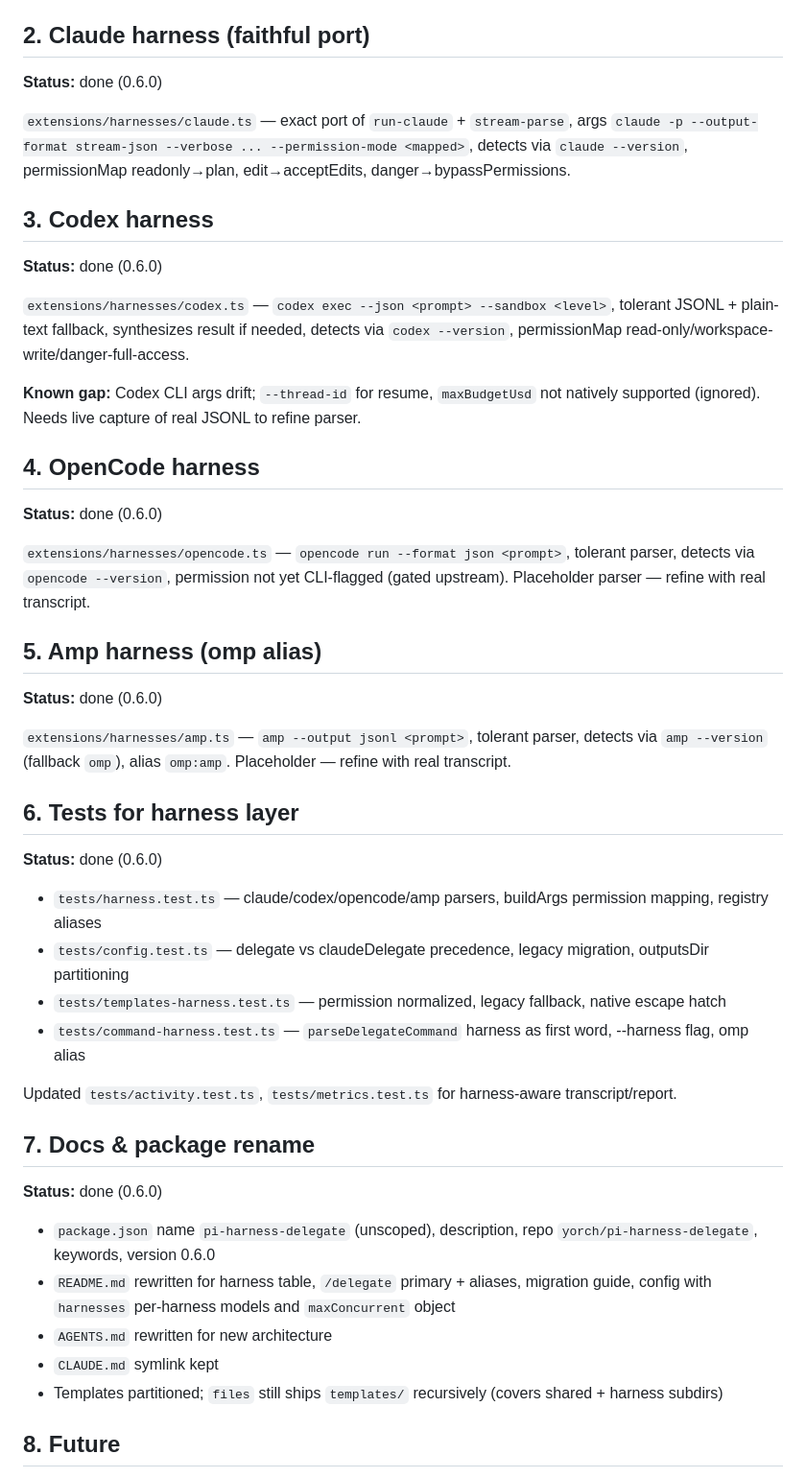
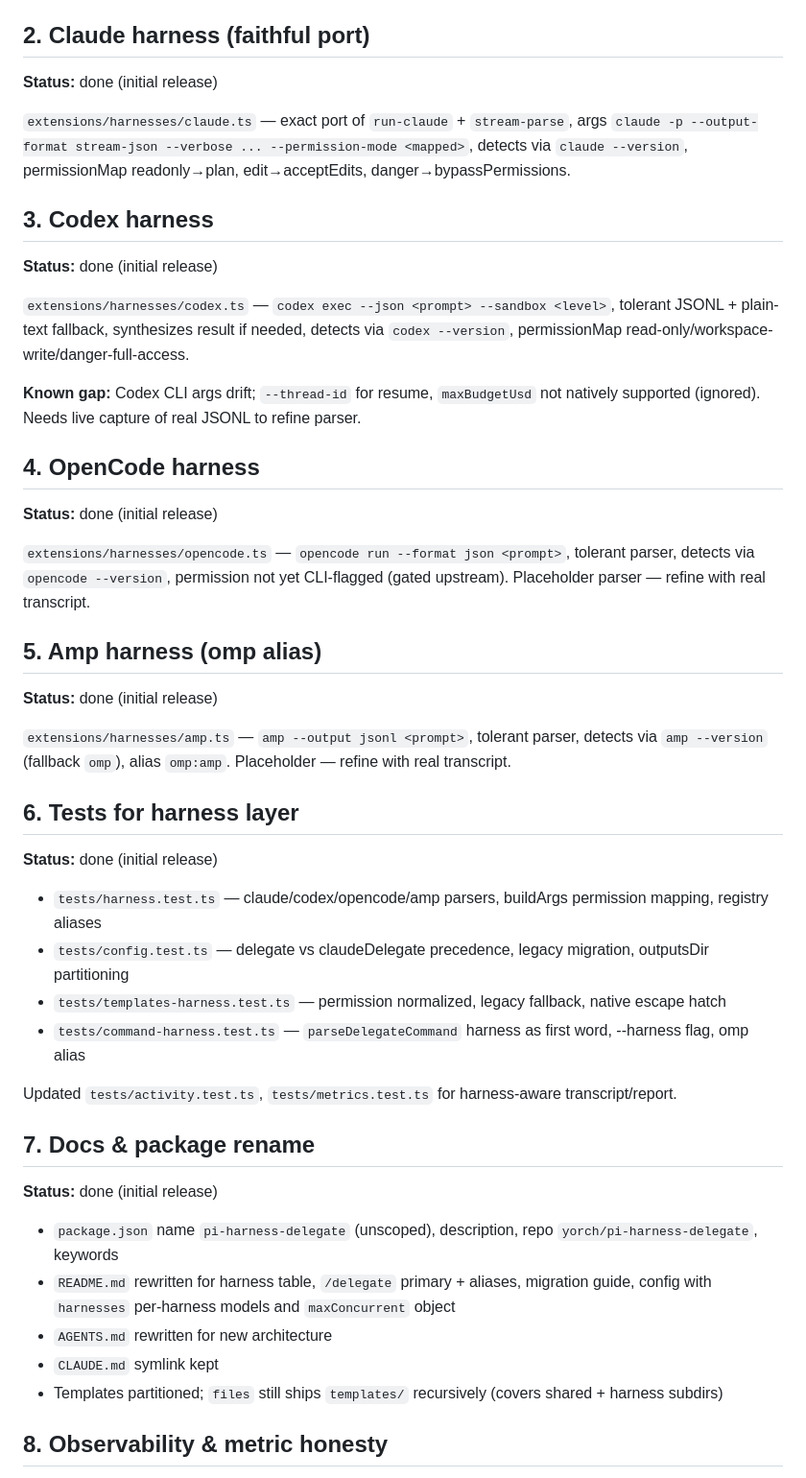
Before and after one commit to yorch/pi-harness-delegate, a Markdown page: ROADMAP.md, the part around one of its changes. Shown at 96% size. GitHub-like rendering.

```diff
--- a/ROADMAP.md
+++ b/ROADMAP.md
@@ -20,13 +22,13 @@ Extract `Harness` interface (`NormalizedPermission`, `detect`, `buildArgs`, `par
 
 ## 2. Claude harness (faithful port)
 
-**Status:** done (0.6.0)
+**Status:** done (initial release)
 
 `extensions/harnesses/claude.ts` — exact port of `run-claude` + `stream-parse`, args `claude -p --output-format stream-json --verbose ... --permission-mode <mapped>`, detects via `claude --version`, permissionMap readonly→plan, edit→acceptEdits, danger→bypassPermissions.
 
 ## 3. Codex harness
 
-**Status:** done (0.6.0)
+**Status:** done (initial release)
 
 `extensions/harnesses/codex.ts` — `codex exec --json <prompt> --sandbox <level>`, tolerant JSONL + plain-text fallback, synthesizes result if needed, detects via `codex --version`, permissionMap read-only/workspace-write/danger-full-access.
 
@@ -34,19 +36,19 @@ Extract `Harness` interface (`NormalizedPermission`, `detect`, `buildArgs`, `par
 
 ## 4. OpenCode harness
 
-**Status:** done (0.6.0)
+**Status:** done (initial release)
 
 `extensions/harnesses/opencode.ts` — `opencode run --format json <prompt>`, tolerant parser, detects via `opencode --version`, permission not yet CLI-flagged (gated upstream). Placeholder parser — refine with real transcript.
 
 ## 5. Amp harness (omp alias)
 
-**Status:** done (0.6.0)
+**Status:** done (initial release)
 
 `extensions/harnesses/amp.ts` — `amp --output jsonl <prompt>`, tolerant parser, detects via `amp --version` (fallback `omp`), alias `omp:amp`. Placeholder — refine with real transcript.
 
 ## 6. Tests for harness layer
 
-**Status:** done (0.6.0)
+**Status:** done (initial release)
 
 - `tests/harness.test.ts` — claude/codex/opencode/amp parsers, buildArgs permission mapping, registry aliases
 - `tests/config.test.ts` — delegate vs claudeDelegate precedence, legacy migration, outputsDir partitioning
@@ -57,13 +59,13 @@ Updated `tests/activity.test.ts`, `tests/metrics.test.ts` for harness-aware tran
 
 ## 7. Docs & package rename
 
-**Status:** done (0.6.0)
+**Status:** done (initial release)
 
-- `package.json` name `pi-harness-delegate` (unscoped), description, repo `yorch/pi-harness-delegate`, keywords, version 0.6.0
+- `package.json` name `pi-harness-delegate` (unscoped), description, repo `yorch/pi-harness-delegate`, keywords
 - `README.md` rewritten for harness table, `/delegate` primary + aliases, migration guide, config with `harnesses` per-harness models and `maxConcurrent` object
 - `AGENTS.md` rewritten for new architecture
 - `CLAUDE.md` symlink kept
 - Templates partitioned; `files` still ships `templates/` recursively (covers shared + harness subdirs)
 
-## 8. Future
+## 8. Observability & metric honesty
 
```
Also changed, not shown: other parts of ROADMAP.md (+42 -11 lines), .changeset/bright-feet-shine.md (added, +3 -0 lines).
